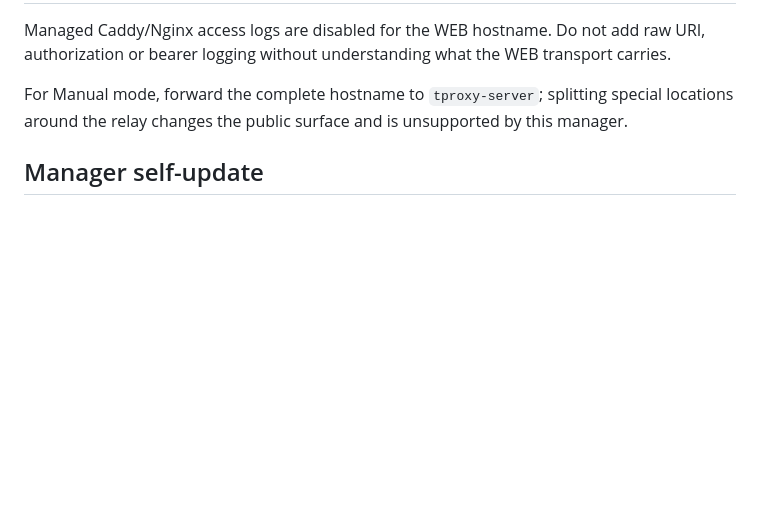
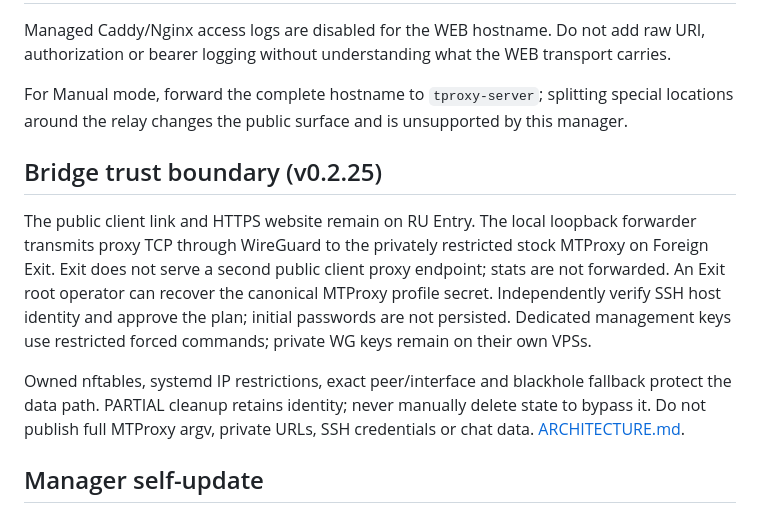
Before and after one commit to Lazarev33/twebproxy-manager, a Markdown page: docs/SECURITY.md, the part around the change. Drawn GitHub-style; blank space fills up the shorter version.

Commit message:
docs: synchronize docs/SECURITY.md with v0.2.25 Bridge topology

```diff
--- a/docs/SECURITY.md
+++ b/docs/SECURITY.md
@@ -40,6 +40,22 @@ v0.2.24 (P1-A): the owned table disappears the instant its owning `nft -i` proce
 Managed Caddy/Nginx access logs are disabled for the WEB hostname. Do not add raw URI, authorization or bearer logging without understanding what the WEB transport carries.
 
 For Manual mode, forward the complete hostname to `tproxy-server`; splitting special locations around the relay changes the public surface and is unsupported by this manager.
+## Bridge trust boundary (v0.2.25)
+
+The public client link and HTTPS website remain on RU Entry. The local
+loopback forwarder transmits proxy TCP through WireGuard to the privately
+restricted stock MTProxy on Foreign Exit. Exit does not serve a second public
+client proxy endpoint; stats are not forwarded. An Exit root operator can
+recover the canonical MTProxy profile secret. Independently verify SSH host
+identity and approve the plan; initial passwords are not persisted. Dedicated
+management keys use restricted forced commands; private WG keys remain on
+their own VPSs.
+
+Owned nftables, systemd IP restrictions, exact peer/interface and blackhole
+fallback protect the data path. PARTIAL cleanup retains identity; never manually
+delete state to bypass it. Do not publish full MTProxy argv, private URLs,
+SSH credentials or chat data. [ARCHITECTURE.md](ARCHITECTURE.md).
+
 ## Manager self-update
 
 `manager-update` considers only the latest stable GitHub Release (never a development branch) and installs it only when its signed release manifest verifies against an Ed25519 key pinned in the manager, or, while no key is pinned, when the operator passes the expected SHA-256 from an independent channel (`--sha256`). A `SHA256SUMS` file from the same source is not authentication. No release-signing key exists yet, so this build pins none and automatic updates fail closed. Downloads are HTTPS-only, size-bounded, and redirects are refused except from GitHub release downloads to GitHub asset hosts; the artifact's SHA-256, Bash syntax and embedded version identity are checked before a verified backup is taken and before the candidate ever runs.
```
